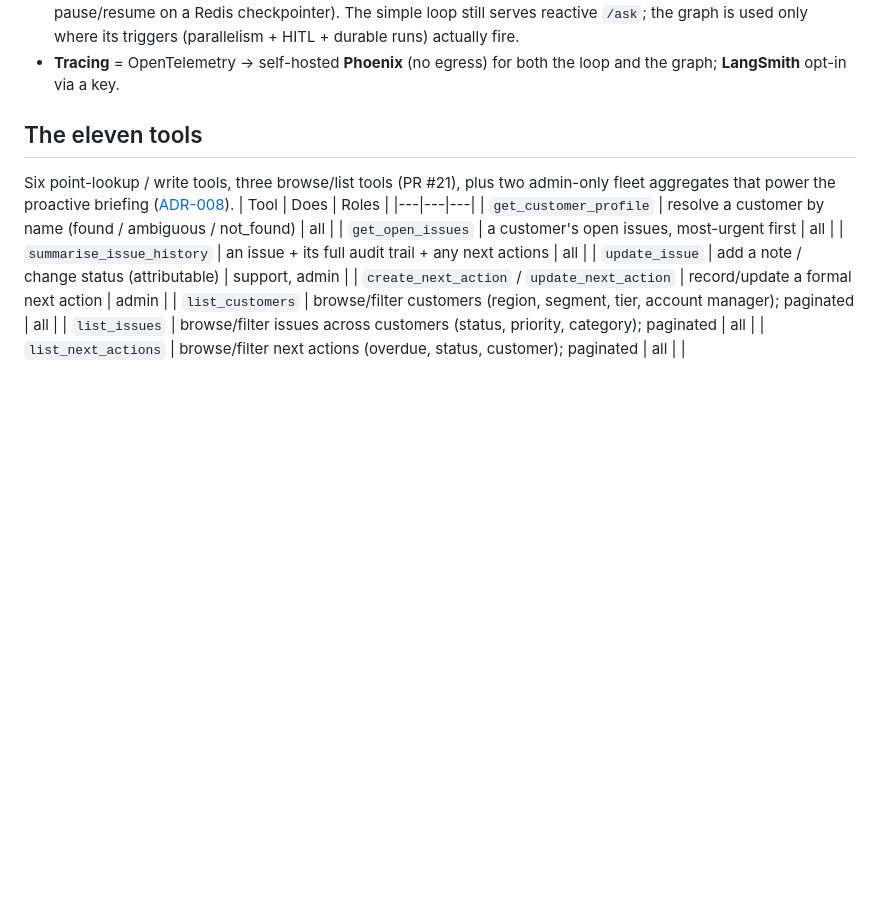
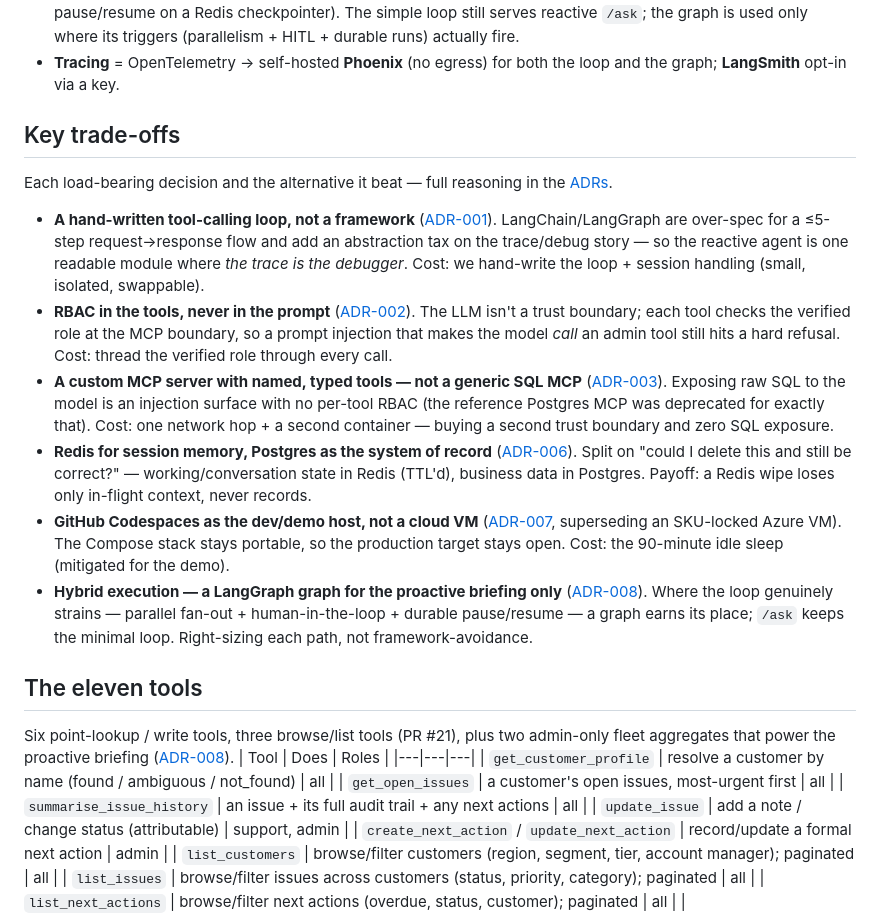
Before and after one commit to BenjaminIkpe/Vantage, a Markdown page: README.md, the part around the change. Rendered like a GitHub page; blank space fills up the shorter version.

Commit message:
docs(README): add Key trade-offs section (deliverable #2)
Consolidates the load-bearing ADR decisions (loop-not-framework, RBAC-in-tools,
custom MCP, Redis/Postgres split, Codespaces, hybrid LangGraph) into an explicit
"Key trade-offs" section, so the brief's README "trade-off notes" requirement is
met inline, not only via ADR links.

```diff
--- a/README.md
+++ b/README.md
@@ -72,6 +72,16 @@ flowchart TD
 - **Postgres** = system of record; **Redis** = ephemeral multi-turn session memory ([ADR-006](Vantage-vault/05-Decisions/ADR-006-memory-split.md)).
 - **Proactive briefing** = an admin-only **LangGraph** graph ([ADR-008](Vantage-vault/05-Decisions/ADR-008-langgraph-proactive-path.md)) — the hybrid's *second* execution shape: fleet fan-out → cross-customer patterns → AI-drafted next actions → **human-in-the-loop approval** (durable pause/resume on a Redis checkpointer). The simple loop still serves reactive `/ask`; the graph is used only where its triggers (parallelism + HITL + durable runs) actually fire.
 - **Tracing** = OpenTelemetry → self-hosted **Phoenix** (no egress) for both the loop and the graph; **LangSmith** opt-in via a key.
+
+## Key trade-offs
+Each load-bearing decision and the alternative it beat — full reasoning in the [ADRs](Vantage-vault/05-Decisions/).
+
+- **A hand-written tool-calling loop, not a framework** ([ADR-001](Vantage-vault/05-Decisions/ADR-001-agent-framework.md)). LangChain/LangGraph are over-spec for a ≤5-step request→response flow and add an abstraction tax on the trace/debug story — so the reactive agent is one readable module where *the trace is the debugger*. Cost: we hand-write the loop + session handling (small, isolated, swappable).
+- **RBAC in the tools, never in the prompt** ([ADR-002](Vantage-vault/05-Decisions/ADR-002-rbac-tool-boundary.md)). The LLM isn't a trust boundary; each tool checks the verified role at the MCP boundary, so a prompt injection that makes the model *call* an admin tool still hits a hard refusal. Cost: thread the verified role through every call.
+- **A custom MCP server with named, typed tools — not a generic SQL MCP** ([ADR-003](Vantage-vault/05-Decisions/ADR-003-mcp-server.md)). Exposing raw SQL to the model is an injection surface with no per-tool RBAC (the reference Postgres MCP was deprecated for exactly that). Cost: one network hop + a second container — buying a second trust boundary and zero SQL exposure.
+- **Redis for session memory, Postgres as the system of record** ([ADR-006](Vantage-vault/05-Decisions/ADR-006-memory-split.md)). Split on "could I delete this and still be correct?" — working/conversation state in Redis (TTL'd), business data in Postgres. Payoff: a Redis wipe loses only in-flight context, never records.
+- **GitHub Codespaces as the dev/demo host, not a cloud VM** ([ADR-007](Vantage-vault/05-Decisions/ADR-007-environment-codespaces.md), superseding an SKU-locked Azure VM). The Compose stack stays portable, so the production target stays open. Cost: the 90-minute idle sleep (mitigated for the demo).
+- **Hybrid execution — a LangGraph graph for the proactive briefing only** ([ADR-008](Vantage-vault/05-Decisions/ADR-008-langgraph-proactive-path.md)). Where the loop genuinely strains — parallel fan-out + human-in-the-loop + durable pause/resume — a graph earns its place; `/ask` keeps the minimal loop. Right-sizing each path, not framework-avoidance.
 
 ## The eleven tools
 Six point-lookup / write tools, three browse/list tools (PR #21), plus two admin-only fleet aggregates that power the proactive briefing ([ADR-008](Vantage-vault/05-Decisions/ADR-008-langgraph-proactive-path.md)).
```
